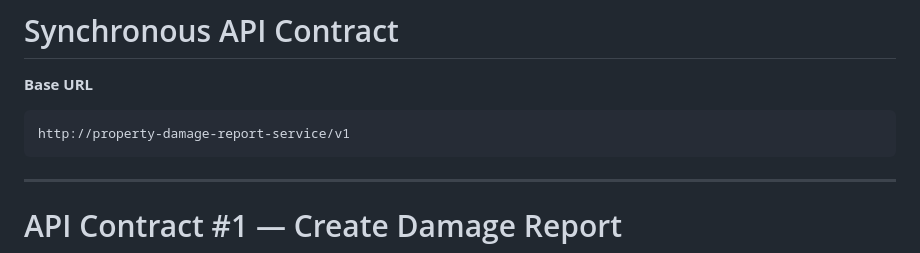
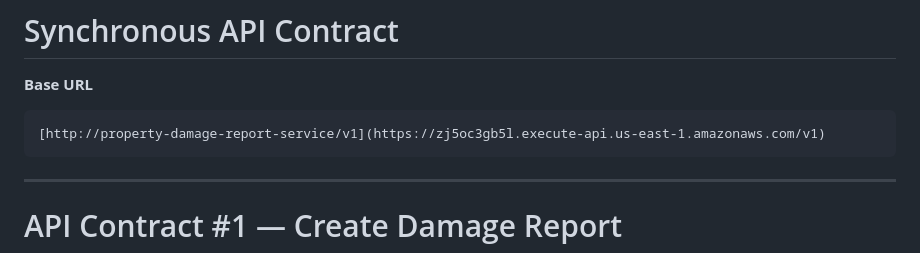
Before and after one commit to natchanonsarasang/PropertyDamageReportService, a Markdown page: docs/api-contract.md, the part around the change. Drawn GitHub-style.

````diff
--- a/docs/api-contract.md
+++ b/docs/api-contract.md
@@ -3,7 +3,7 @@
 **Base URL**
 
 ```
-http://property-damage-report-service/v1
+[http://property-damage-report-service/v1](https://zj5oc3gb5l.execute-api.us-east-1.amazonaws.com/v1)
 ```
 
 ---
````
